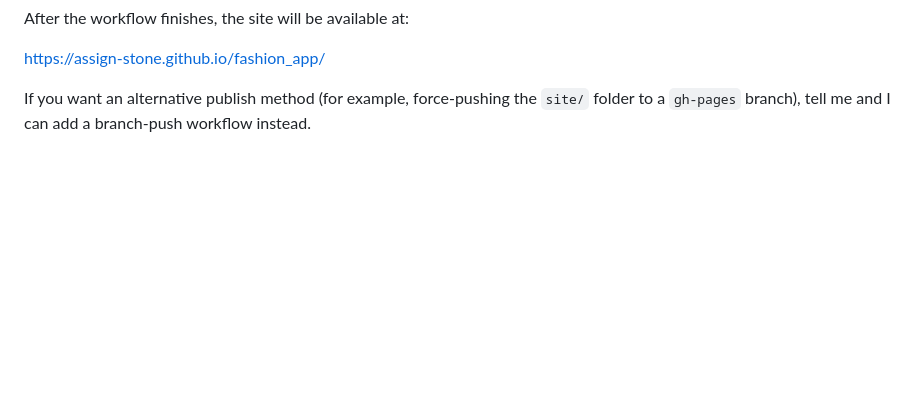
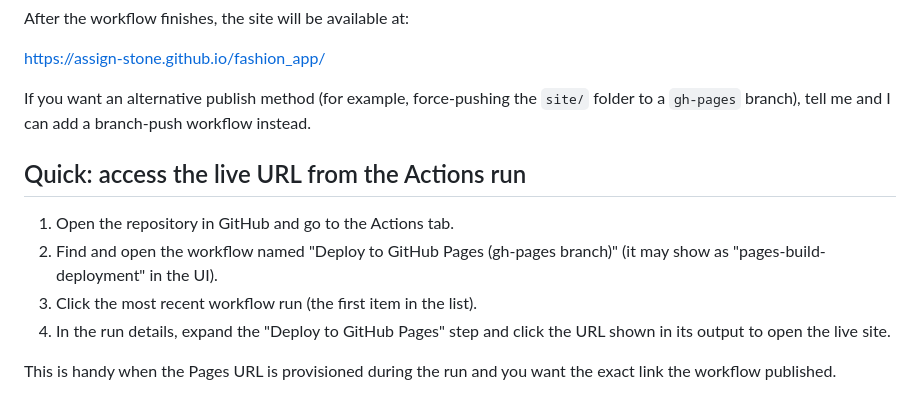
Before and after one commit to assign-stone/fashion_app, a Markdown page: README.md, the part around the change. GitHub-like rendering; blank space fills up the shorter version.

Commit message:
docs: add quick steps to open Pages URL from Actions run

```diff
--- a/README.md
+++ b/README.md
@@ -117,3 +117,13 @@ After the workflow finishes, the site will be available at:
 https://assign-stone.github.io/fashion_app/
 
 If you want an alternative publish method (for example, force-pushing the `site/` folder to a `gh-pages` branch), tell me and I can add a branch-push workflow instead.
+
+Quick: access the live URL from the Actions run
+------------------------------------------------
+
+1. Open the repository in GitHub and go to the Actions tab.
+2. Find and open the workflow named "Deploy to GitHub Pages (gh-pages branch)" (it may show as "pages-build-deployment" in the UI).
+3. Click the most recent workflow run (the first item in the list).
+4. In the run details, expand the "Deploy to GitHub Pages" step and click the URL shown in its output to open the live site.
+
+This is handy when the Pages URL is provisioned during the run and you want the exact link the workflow published.
```
